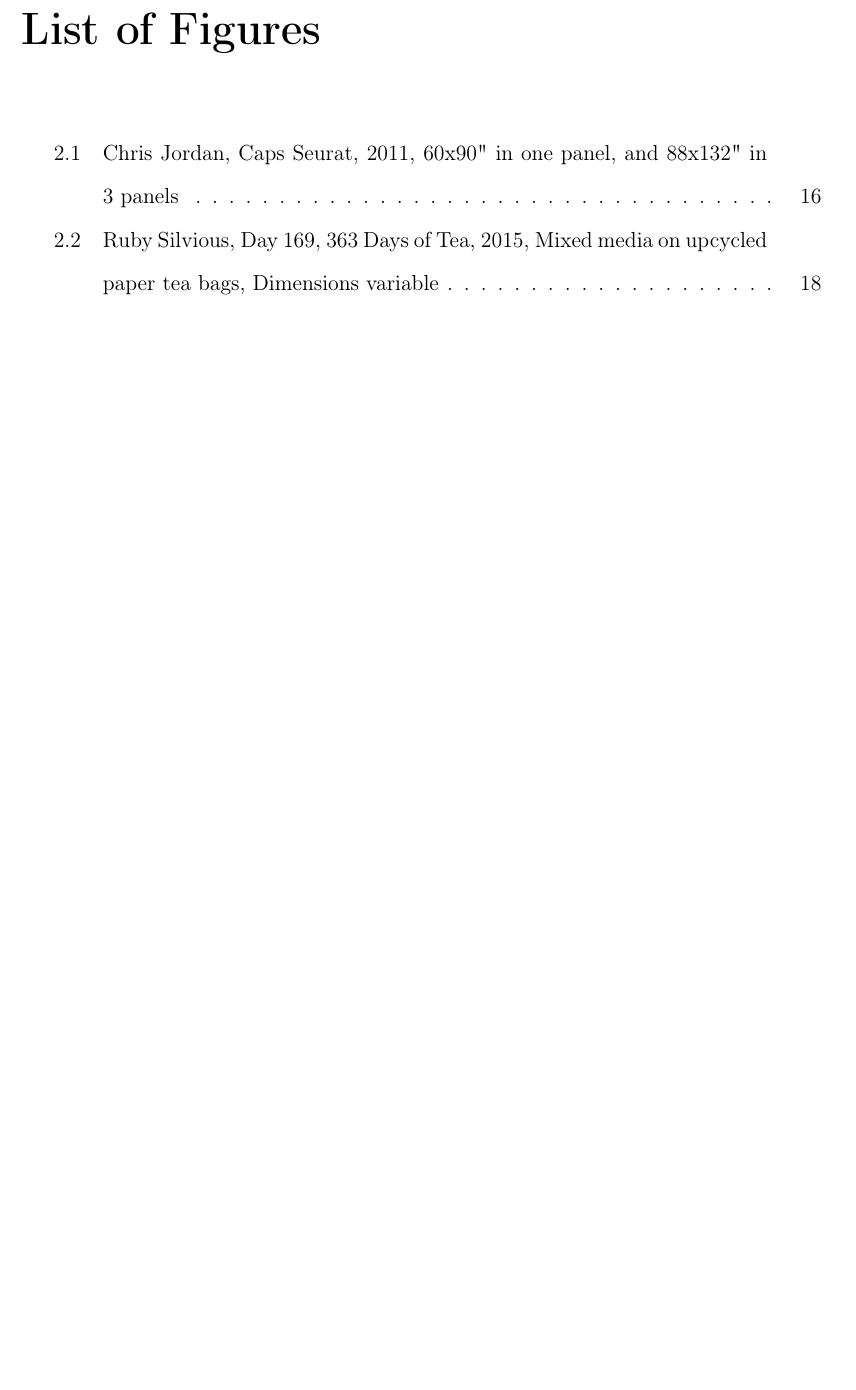
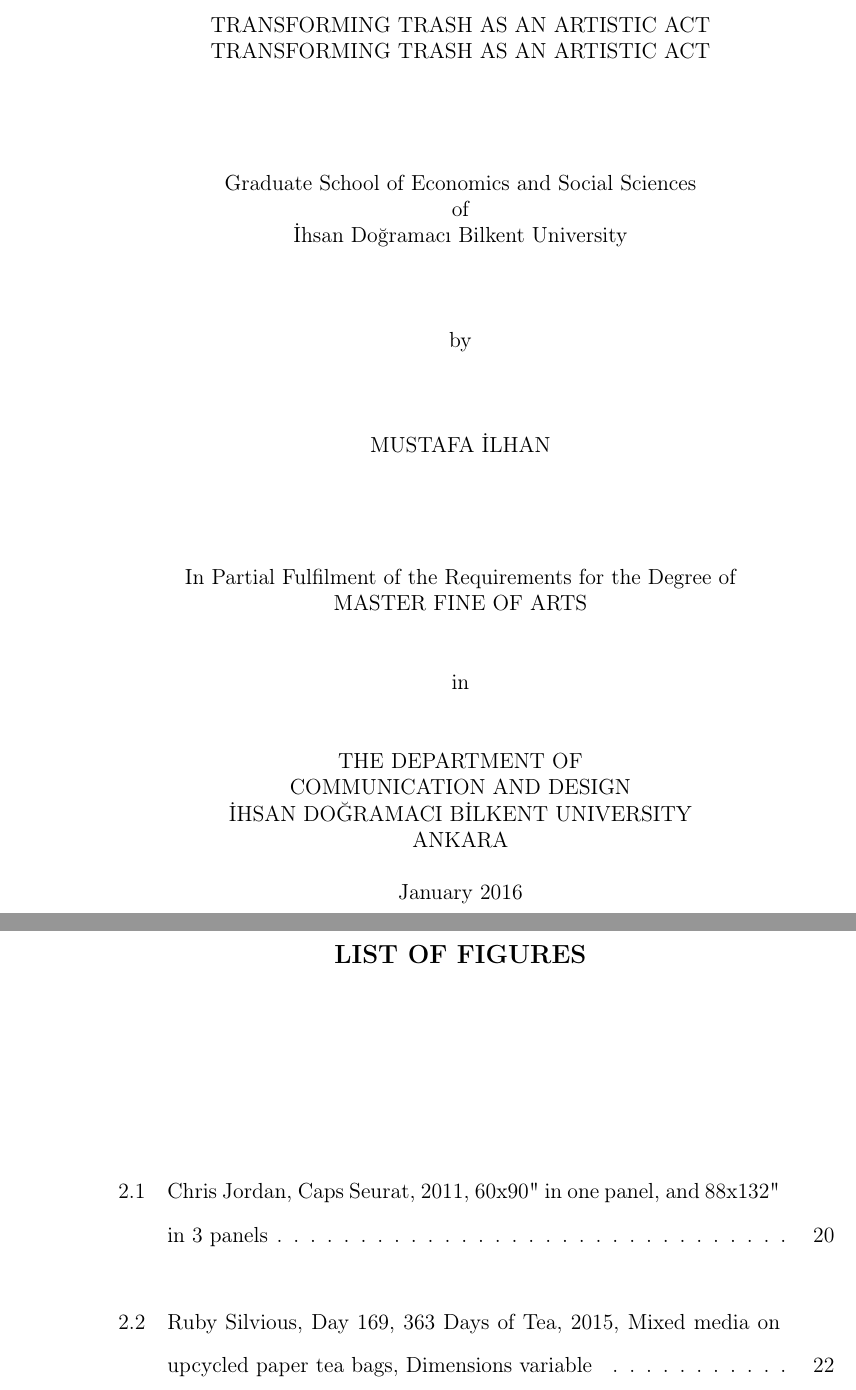
Before and after one commit to ilhan-mstf/thesis, a LaTeX thesis (main.tex): part of page 7 of 86 before the commit and two parts of pages 2 and 9 of 102 after it, the two joined at a grey line, cut at the place of the change, the shorter picture padded with empty space. Compiled offline with pdfLaTeX.

```diff
--- a/main.tex
+++ b/main.tex
@@ -4,7 +4,7 @@
 \usepackage[utf8]{inputenc}
 \usepackage[turkish,english,shorthands=:!]{babel}
 \usepackage{apacite}
-\usepackage[a4paper,width=155mm,top=25mm,bottom=25mm]{geometry}
+\usepackage[a4paper,left=40mm,right=25mm,top=25mm,bottom=25mm]{geometry}
 \usepackage{epigraph}
 \usepackage{graphicx}
 %\graphicspath{ {graphics/} }
@@ -40,8 +62,13 @@
 \providecommand{\comment}[1]{\textcolor{cyan}{#1}}
 \providecommand{\summary}[1]{\textcolor{blue}{[#1]}}
 \providecommand{\paraphrase}[1]{\textcolor{magenta}{\quotes{#1}}}
-\renewcommand*\bibname{Bibliography}
 
+\addto\captionsenglish{%
+  \renewcommand{\contentsname}{\MakeUppercase{Table of Contents}}%
+  \renewcommand{\listtablename}{\MakeUppercase{List of Tables}}%
+  \renewcommand{\listfigurename}{\MakeUppercase{List of Figures}}%
+  \renewcommand{\bibname}{\MakeUppercase{Bibliography}}%
+}
 
 %****************************************
 % Title Ideas for Thesis
@@ -76,3 +111,31 @@
+\begin{titlepage}
+    \begin{center}
+
+        \singlespacing
+
+        \vspace*{25mm}
+        TRANSFORMING TRASH AS AN ARTISTIC ACT\\
+        TRANSFORMING TRASH AS AN ARTISTIC ACT\\
+        \vspace*{4\baselineskip}
+        Graduate School of Economics and Social Sciences\\
+        of\\
+		İhsan Doğramacı Bilkent University\\
+		\vspace*{3\baselineskip}
+        by\\
+       	\vspace*{3\baselineskip}
+        MUSTAFA İLHAN\\
+        \vspace*{4\baselineskip}
+        In Partial Fulfilment of the Requirements for the Degree of\\
+		MASTER FINE OF ARTS\\
+        \vspace{2\baselineskip}
+        in\\
+        \vspace{2\baselineskip}
+        THE DEPARTMENT OF\\
+        COMMUNICATION AND DESIGN\\
+       	İHSAN DOĞRAMACI BİLKENT UNIVERSITY\\
+        ANKARA\\
+        \vspace{\baselineskip}
+        January 2016
 
     \end{center}
 \end{titlepage}
@@ -120,6 +183,7 @@
 \setcounter{tocdepth}{3}
 \tableofcontents
 
+\addcontentsline{toc}{chapter}{List of Figures}
 \listoffigures
 %{%
 %\let\oldnumberline\numberline%
```
Also changed, not shown: chapter2_reduced.tex (+2 -1 lines), main.tex (46 more changed lines).
